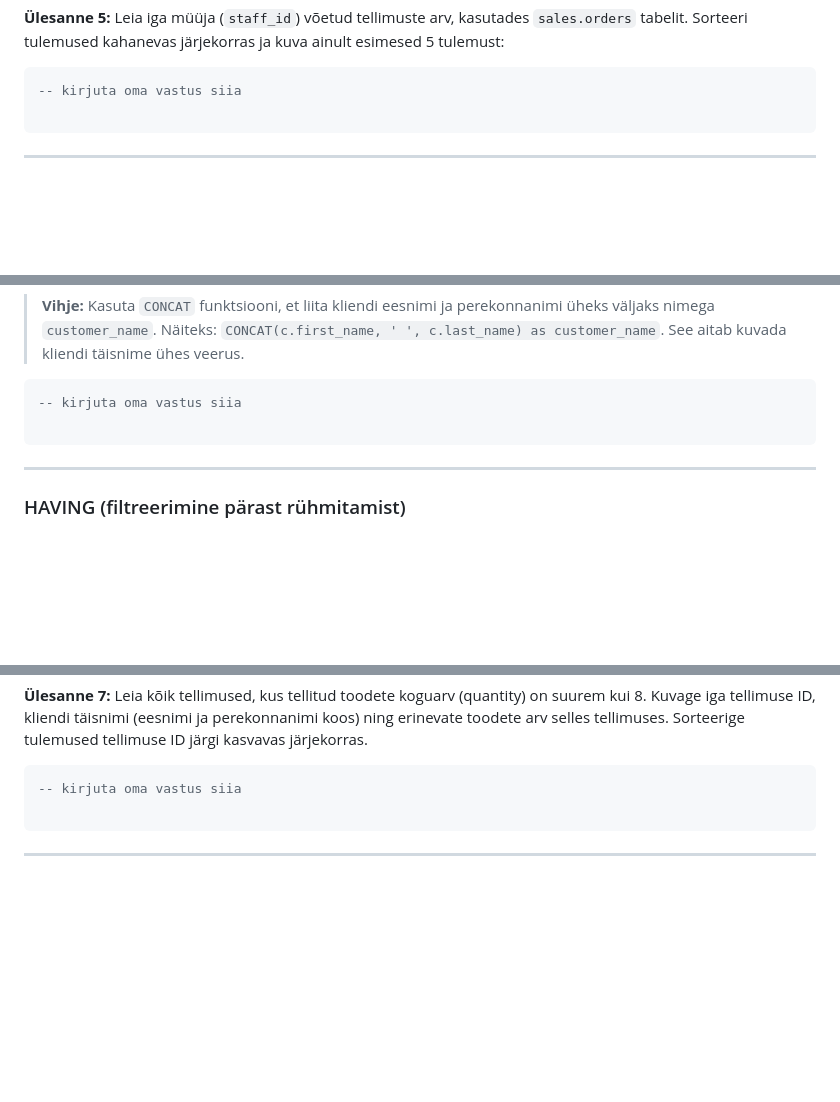
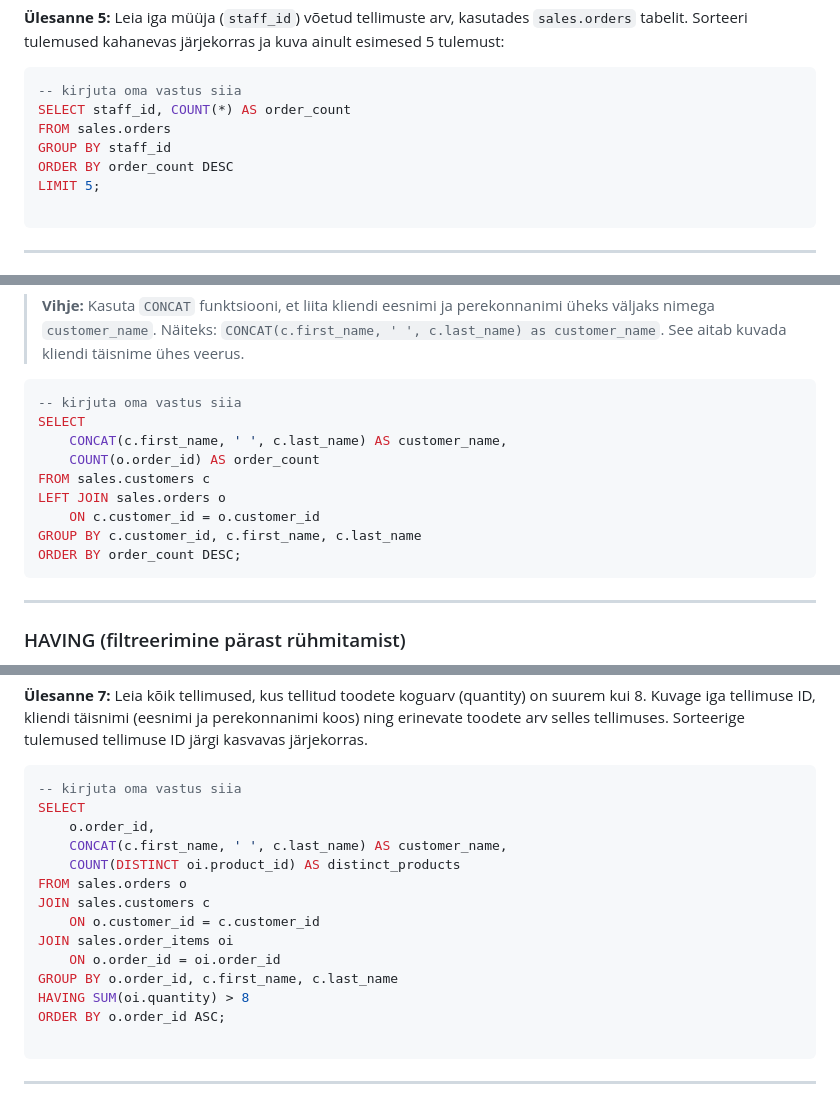
Before and after one commit to gitpandasmail/Tarkvaraarenduse-ja-koodihalduse-alused, a Markdown page: kodutöö sql/sql.md, 3 parts joined by grey strips. Drawn GitHub-style; blank space fills up the shorter version.

Commit message:
Add SQL queries for various tasks in sql.md

````diff
--- a/kodutöö sql/sql.md
+++ b/kodutöö sql/sql.md
@@ -466,6 +478,11 @@ ORDER BY average_price DESC;
 
 ```sql
 -- kirjuta oma vastus siia
+SELECT staff_id, COUNT(*) AS order_count
+FROM sales.orders
+GROUP BY staff_id
+ORDER BY order_count DESC
+LIMIT 5;
 
 ```
 
@@ -536,7 +553,14 @@ ORDER BY average_price DESC;
 
 ```sql
 -- kirjuta oma vastus siia
-
+SELECT
+    CONCAT(c.first_name, ' ', c.last_name) AS customer_name,
+    COUNT(o.order_id) AS order_count
+FROM sales.customers c
+LEFT JOIN sales.orders o
+    ON c.customer_id = o.customer_id
+GROUP BY c.customer_id, c.first_name, c.last_name
+ORDER BY order_count DESC;
 ```
 
 ---
@@ -586,6 +610,18 @@ ORDER BY average_price DESC;
 
 ```sql
 -- kirjuta oma vastus siia
+SELECT
+    o.order_id,
+    CONCAT(c.first_name, ' ', c.last_name) AS customer_name,
+    COUNT(DISTINCT oi.product_id) AS distinct_products
+FROM sales.orders o
+JOIN sales.customers c
+    ON o.customer_id = c.customer_id
+JOIN sales.order_items oi
+    ON o.order_id = oi.order_id
+GROUP BY o.order_id, c.first_name, c.last_name
+HAVING SUM(oi.quantity) > 8
+ORDER BY o.order_id ASC;
 
 ```
 
````
Also changed, not shown: other parts of kodutöö sql/sql.md (+12 -0 lines).
